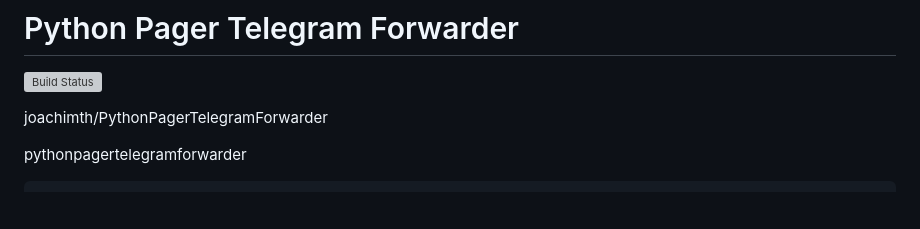
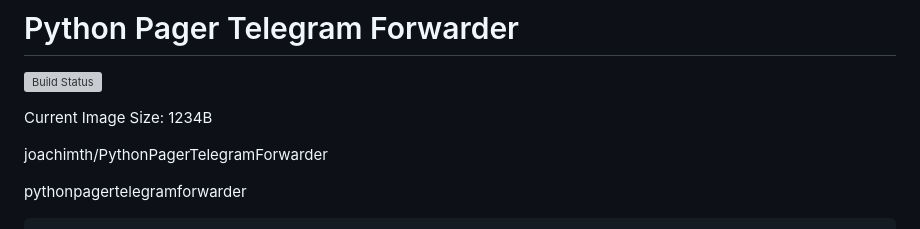
Before and after one commit to joachimth/PythonPagerTelegramForwarder, a Markdown page: README.md, the part around the change. Rendered like a GitHub page; blank space fills up the shorter version; grey boxes are pictures that could not be loaded.

```diff
--- a/README.md
+++ b/README.md
@@ -1,6 +1,8 @@
 # Python Pager Telegram Forwarder
 
 [![Build Status](https://app.travis-ci.com/joachimth/PythonPagerTelegramForwarder.svg?branch=main)](https://app.travis-ci.com/joachimth/PythonPagerTelegramForwarder)
+
+Current Image Size: 1234B
 
 joachimth/PythonPagerTelegramForwarder
 
```
